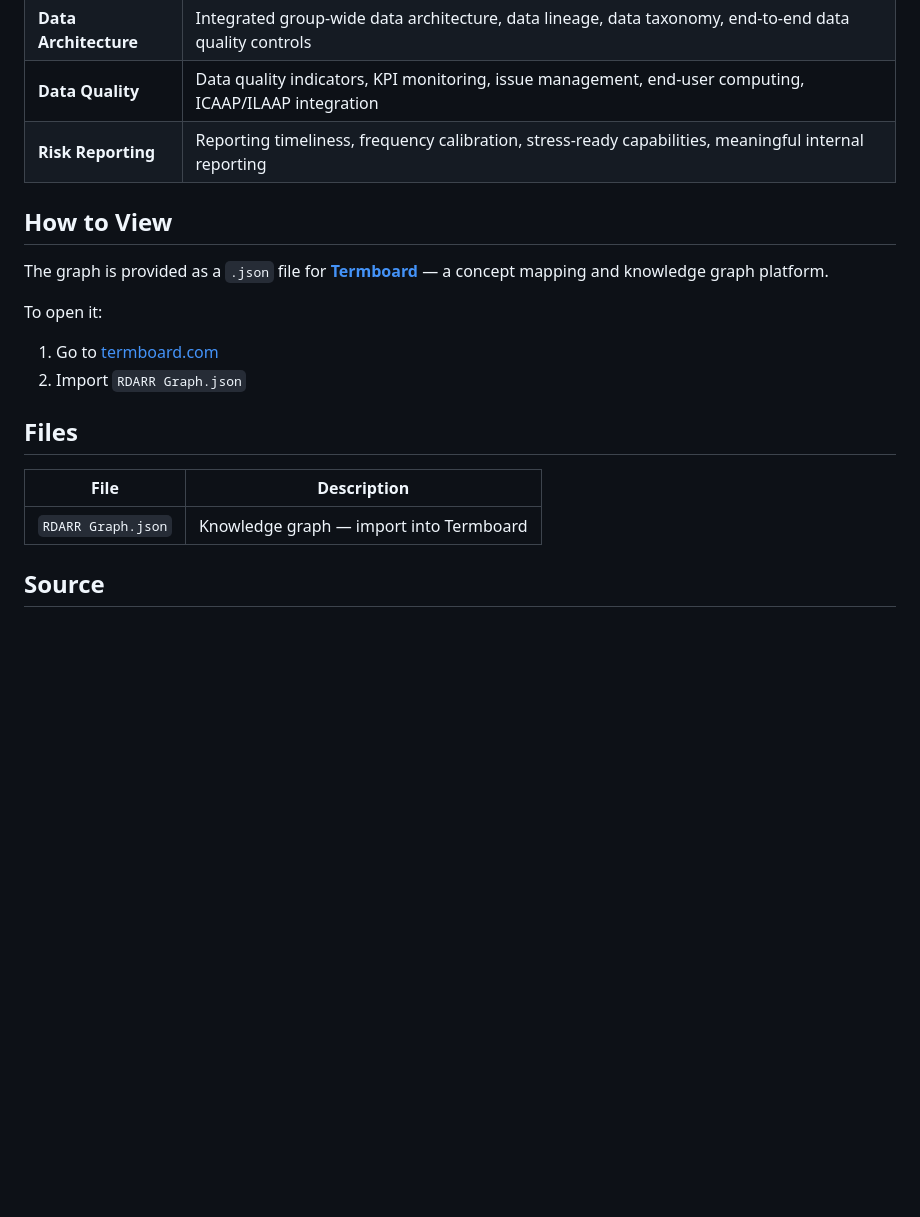
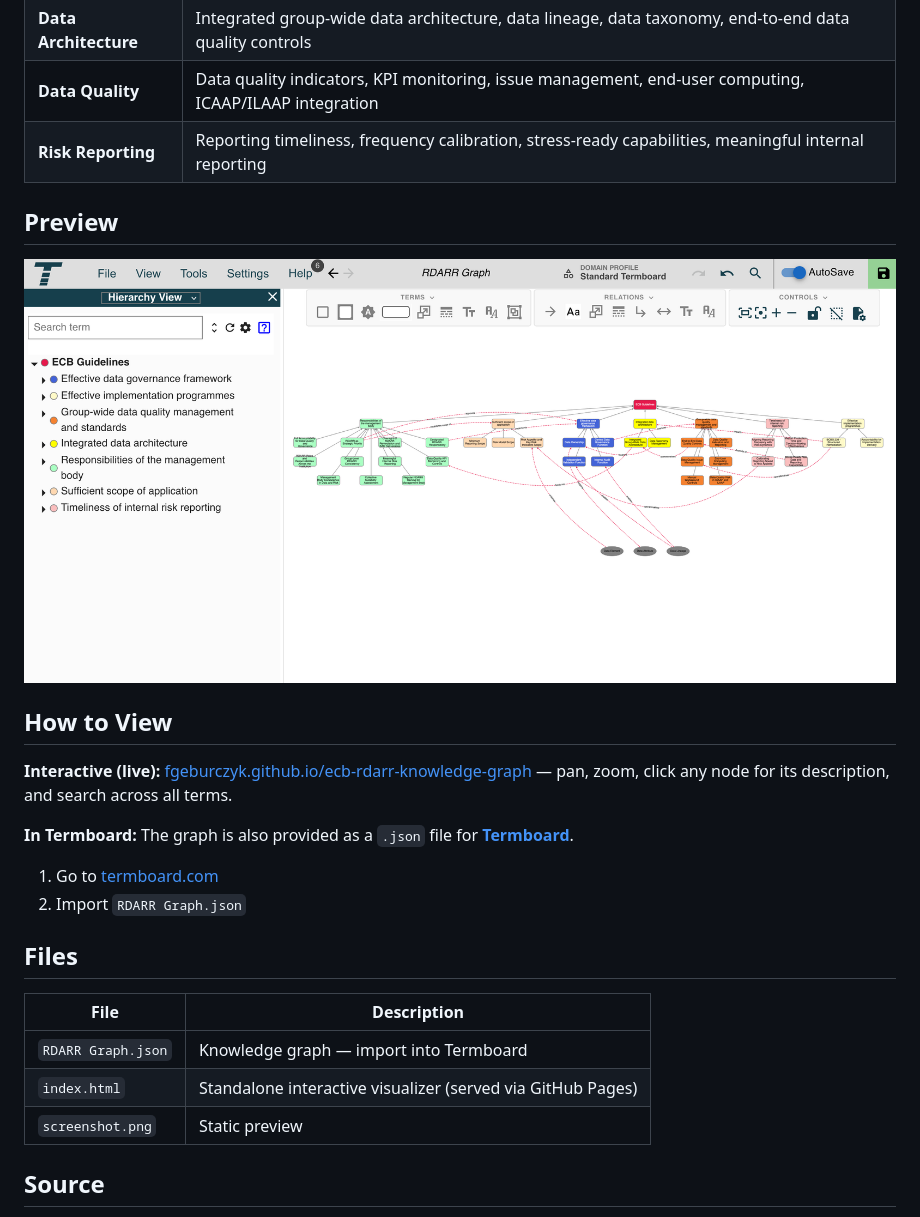
Before and after one commit to fgeburczyk/ecb-rdarr-knowledge-graph, a Markdown page: README.md, the part around the change. GitHub-like rendering; pictures changed too: screenshot.png (added); blank space fills up the shorter version.

Commit message:
Add interactive visualizer, screenshot, and updated README

```diff
--- a/README.md
+++ b/README.md
@@ -17,11 +17,16 @@ The graph contains **43 concepts** and **55 relationships** covering the four co
 | **Data Quality** | Data quality indicators, KPI monitoring, issue management, end-user computing, ICAAP/ILAAP integration |
 | **Risk Reporting** | Reporting timeliness, frequency calibration, stress-ready capabilities, meaningful internal reporting |
 
+## Preview
+
+![RDARR Knowledge Graph](screenshot.png)
+
 ## How to View
 
-The graph is provided as a `.json` file for **[Termboard](https://termboard.com)** — a concept mapping and knowledge graph platform.
+**Interactive (live):** [fgeburczyk.github.io/ecb-rdarr-knowledge-graph](https://fgeburczyk.github.io/ecb-rdarr-knowledge-graph) — pan, zoom, click any node for its description, and search across all terms.
 
-To open it:
+**In Termboard:** The graph is also provided as a `.json` file for **[Termboard](https://termboard.com)**.
+
 1. Go to [termboard.com](https://termboard.com)
 2. Import `RDARR Graph.json`
 
@@ -30,6 +35,8 @@ To open it:
 | File | Description |
 |---|---|
 | `RDARR Graph.json` | Knowledge graph — import into Termboard |
+| `index.html` | Standalone interactive visualizer (served via GitHub Pages) |
+| `screenshot.png` | Static preview |
 
 ## Source
 
```
Also changed, not shown: 1 other file.
